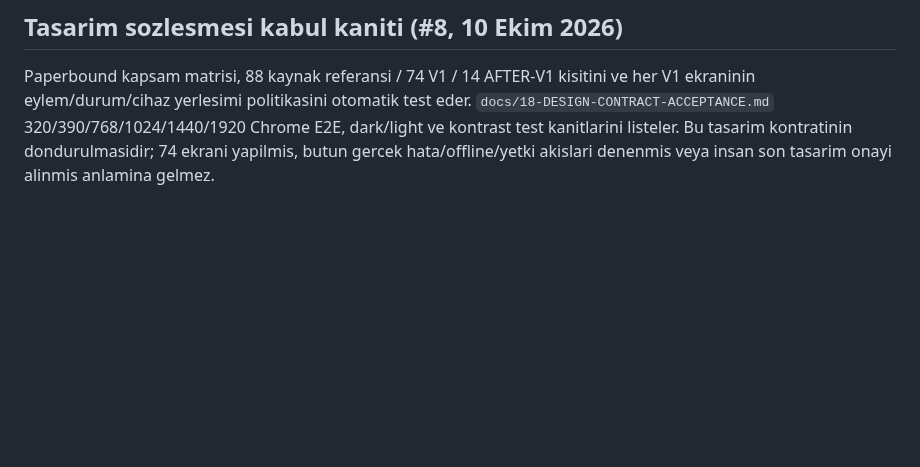
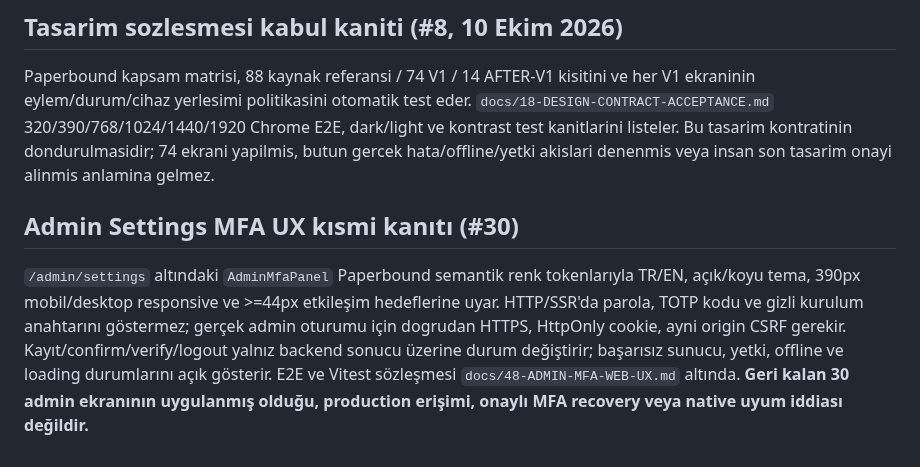
Before and after one commit to VOX-Medya/folio, a Markdown page: docs/03-DESIGN-SPEC.md, the part around the change. Drawn GitHub-style; blank space fills up the shorter version.

Commit message:
docs(#30): Paperbound admin MFA Settings UI responsive and disabled-state acceptance caveat

```diff
--- a/docs/03-DESIGN-SPEC.md
+++ b/docs/03-DESIGN-SPEC.md
@@ -63,3 +63,7 @@ Kaynak HTML prototiplerindeki 58 mobil ve 30 admin ekran kimliği, V1/gelecek ay
 
 ## Tasarim sozlesmesi kabul kaniti (#8, 10 Ekim 2026)
 Paperbound kapsam matrisi, 88 kaynak referansi / 74 V1 / 14 AFTER-V1 kisitini ve her V1 ekraninin eylem/durum/cihaz yerlesimi politikasini otomatik test eder. `docs/18-DESIGN-CONTRACT-ACCEPTANCE.md` 320/390/768/1024/1440/1920 Chrome E2E, dark/light ve kontrast test kanitlarini listeler. Bu tasarim kontratinin dondurulmasidir; 74 ekrani yapilmis, butun gercek hata/offline/yetki akislari denenmis veya insan son tasarim onayi alinmis anlamina gelmez.
+
+## Admin Settings MFA UX kısmi kanıtı (#30)
+
+`/admin/settings` altındaki `AdminMfaPanel` Paperbound semantik renk tokenlarıyla TR/EN, açık/koyu tema, 390px mobil/desktop responsive ve >=44px etkileşim hedeflerine uyar. HTTP/SSR'da parola, TOTP kodu ve gizli kurulum anahtarını göstermez; gerçek admin oturumu için dogrudan HTTPS, HttpOnly cookie, ayni origin CSRF gerekir. Kayıt/confirm/verify/logout yalnız backend sonucu üzerine durum değiştirir; başarısız sunucu, yetki, offline ve loading durumlarını açık gösterir. E2E ve Vitest sözleşmesi `docs/48-ADMIN-MFA-WEB-UX.md` altında. **Geri kalan 30 admin ekranının uygulanmış olduğu, production erişimi, onaylı MFA recovery veya native uyum iddiası değildir.**
```
